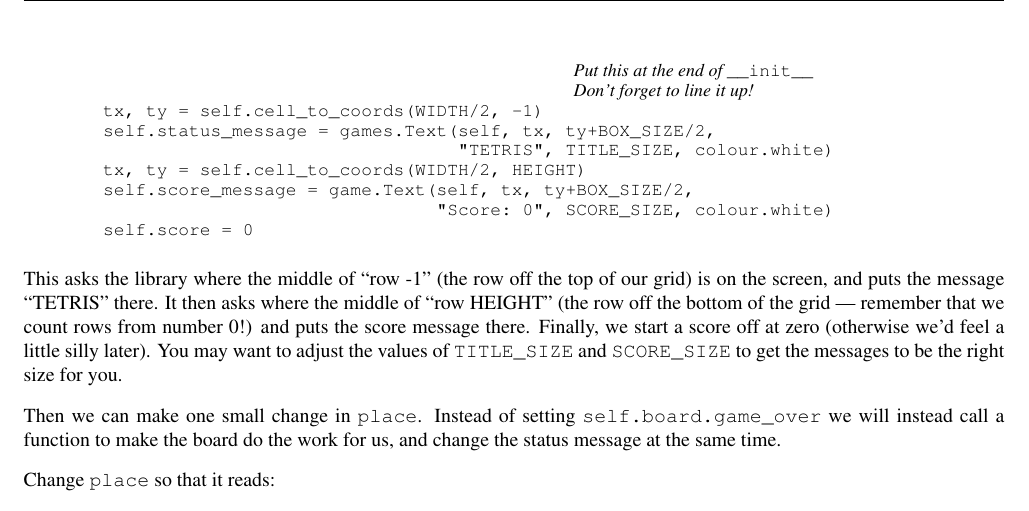
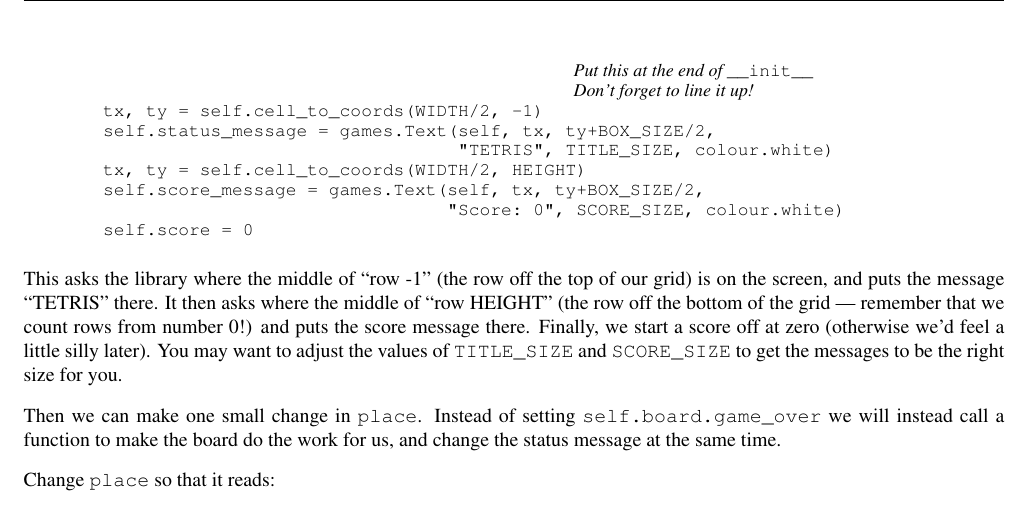
Before and after one commit to livewires/python, a LaTeX document (sheets/games/tetris.ltx): part of page 8 of 19, cut so that both start at the same text. Compiled offline with pdfLaTeX.

Commit message:
Another typo

```diff
--- a/sheets/games/tetris.ltx
+++ b/sheets/games/tetris.ltx
@@ -619,8 +619,8 @@ tx, ty = self.cell_to_coords(WIDTH/2, -1)
 self.status_message = games.Text(self, tx, ty+BOX_SIZE/2,
                                  "TETRIS", TITLE_SIZE, colour.white)
 tx, ty = self.cell_to_coords(WIDTH/2, HEIGHT)
-self.score_message = game.Text(self, tx, ty+BOX_SIZE/2,
-                               "Score: 0", SCORE_SIZE, colour.white)
+self.score_message = games.Text(self, tx, ty+BOX_SIZE/2,
+                                "Score: 0", SCORE_SIZE, colour.white)
 self.score = 0
 \end{program}
 
```
